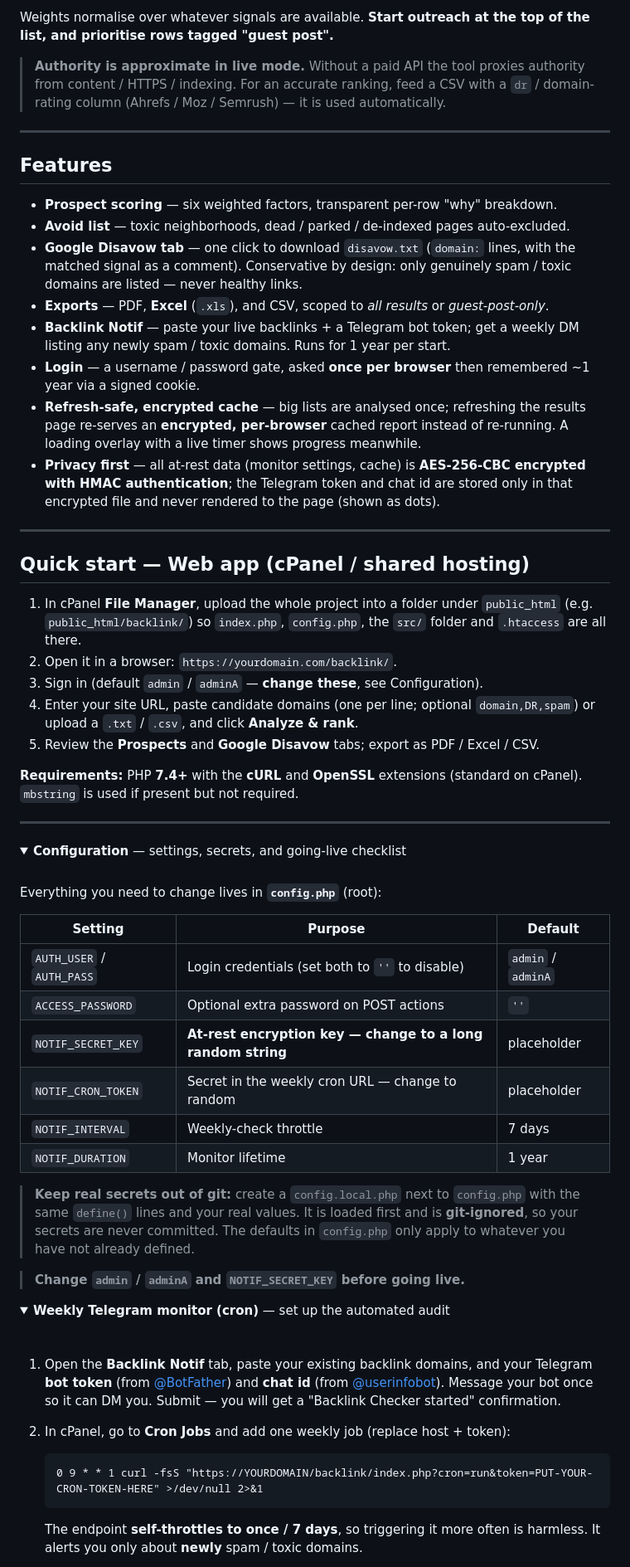
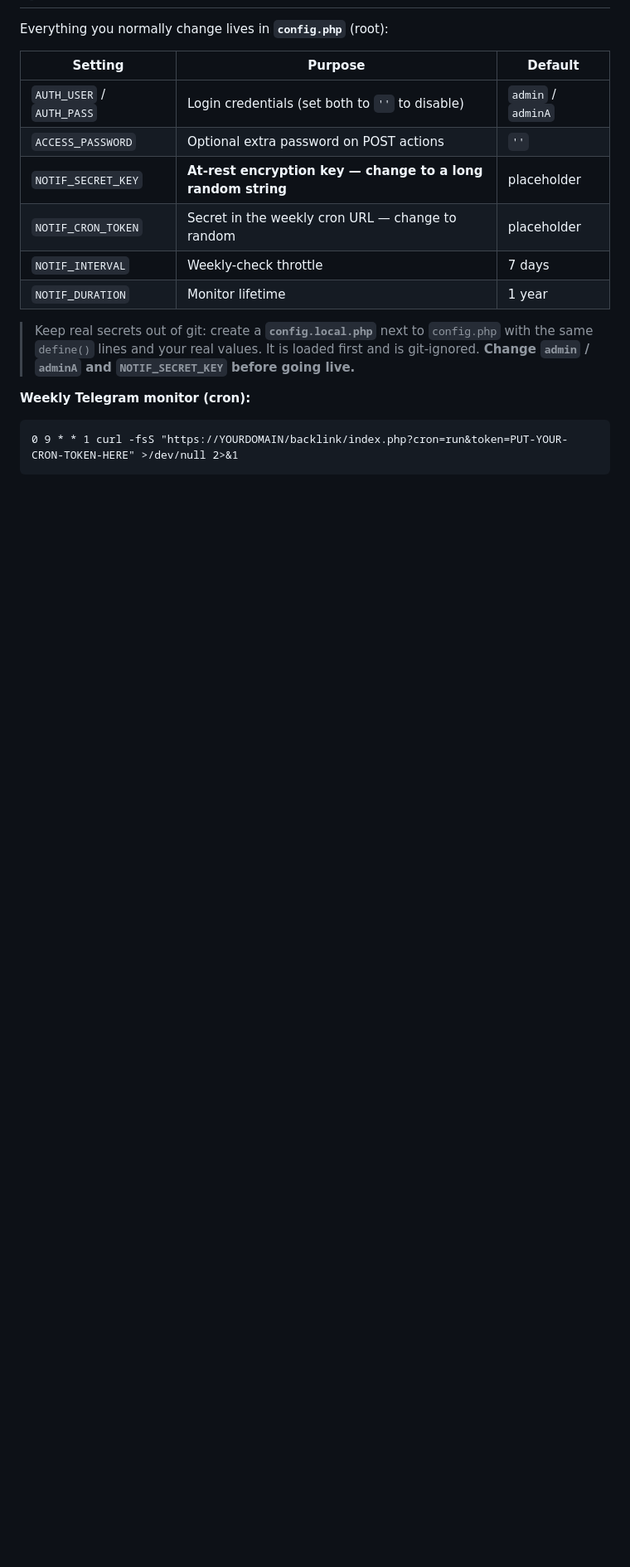
Before and after one commit to morpheusadam/BacklinkVoid, a Markdown page: README.md, the part around one of its changes. Shown at 83% size. GitHub-like rendering; folded sections open; blank space fills up the shorter version.

````diff
--- a/README.md
+++ b/README.md
@@ -136,60 +121,7 @@ pie showData
-Weights normalise over whatever signals are available. **Start outreach at the top
-of the list, and prioritise rows tagged "guest post".**
-
-> **Authority is approximate in live mode.** Without a paid API the tool proxies
-> authority from content / HTTPS / indexing. For an accurate ranking, feed a CSV
-> with a `dr` / domain-rating column (Ahrefs / Moz / Semrush) — it is used
-> automatically.
-
----
-
-## Features
-
-- **Prospect scoring** — six weighted factors, transparent per-row "why" breakdown.
-- **Avoid list** — toxic neighborhoods, dead / parked / de-indexed pages auto-excluded.
-- **Google Disavow tab** — one click to download `disavow.txt` (`domain:` lines, with
-  the matched signal as a comment). Conservative by design: only genuinely spam /
-  toxic domains are listed — never healthy links.
-- **Exports** — PDF, **Excel** (`.xls`), and CSV, scoped to *all results* or
-  *guest-post-only*.
-- **Backlink Notif** — paste your live backlinks + a Telegram bot token; get a weekly
-  DM listing any newly spam / toxic domains. Runs for 1 year per start.
-- **Login** — a username / password gate, asked **once per browser** then remembered
-  ~1 year via a signed cookie.
-- **Refresh-safe, encrypted cache** — big lists are analysed once; refreshing the
-  results page re-serves an **encrypted, per-browser** cached report instead of
-  re-running. A loading overlay with a live timer shows progress meanwhile.
-- **Privacy first** — all at-rest data (monitor settings, cache) is **AES-256-CBC
-  encrypted with HMAC authentication**; the Telegram token and chat id are stored only
-  in that encrypted file and never rendered to the page (shown as dots).
-
----
-
-## Quick start — Web app (cPanel / shared hosting)
-
-1. In cPanel **File Manager**, upload the whole project into a folder under
-   `public_html` (e.g. `public_html/backlink/`) so `index.php`, `config.php`, the
-   `src/` folder and `.htaccess` are all there.
-2. Open it in a browser: `https://yourdomain.com/backlink/`.
-3. Sign in (default `admin` / `adminA` — **change these**, see Configuration).
-4. Enter your site URL, paste candidate domains (one per line; optional
-   `domain,DR,spam`) or upload a `.txt` / `.csv`, and click **Analyze & rank**.
-5. Review the **Prospects** and **Google Disavow** tabs; export as PDF / Excel / CSV.
-
-**Requirements:** PHP **7.4+** with the **cURL** and **OpenSSL** extensions (standard
-on cPanel). `mbstring` is used if present but not required.
-
----
-
-<details>
-<summary><b>Configuration</b> — settings, secrets, and going-live checklist</summary>
-
-<br>
-
-Everything you need to change lives in **`config.php`** (root):
+Everything you normally change lives in **`config.php`** (root):
 
 | Setting | Purpose | Default |
-|---|---|---|
+| --- | --- | --- |
 | `AUTH_USER` / `AUTH_PASS` | Login credentials (set both to `''` to disable) | `admin` / `adminA` |
 | `ACCESS_PASSWORD` | Optional extra password on POST actions | `''` |
 | `NOTIF_SECRET_KEY` | **At-rest encryption key — change to a long random string** | placeholder |
@@ -197,30 +129,11 @@ Everything you need to change lives in **`config.php`** (root):
 | `NOTIF_INTERVAL` | Weekly-check throttle | 7 days |
 | `NOTIF_DURATION` | Monitor lifetime | 1 year |
 
-> **Keep real secrets out of git:** create a `config.local.php` next to `config.php`
-> with the same `define()` lines and your real values. It is loaded first and is
-> **git-ignored**, so your secrets are never committed. The defaults in `config.php`
-> only apply to whatever you have not already defined.
+> Keep real secrets out of git: create a **`config.local.php`** next to `config.php` with the same `define()` lines and your real values. It is loaded first and is git-ignored. **Change `admin` / `adminA` and `NOTIF_SECRET_KEY` before going live.**
 
-> **Change `admin` / `adminA` and `NOTIF_SECRET_KEY` before going live.**
+**Weekly Telegram monitor (cron):**
 
-</details>
+```cron
+0 9 * * 1 curl -fsS "https://YOURDOMAIN/backlink/index.php?cron=run&token=PUT-YOUR-CRON-TOKEN-HERE" >/dev/null 2>&1
+```
 
-<details>
-<summary><b>Weekly Telegram monitor (cron)</b> — set up the automated audit</summary>
-
-<br>
-
-1. Open the **Backlink Notif** tab, paste your existing backlink domains, and your
-   Telegram **bot token** (from [@BotFather](https://t.me/BotFather)) and **chat id**
-   (from [@userinfobot](https://t.me/userinfobot)). Message your bot once so it can DM
-   you. Submit — you will get a "Backlink Checker started" confirmation.
-2. In cPanel, go to **Cron Jobs** and add one weekly job (replace host + token):
-
-   ```cron
-   0 9 * * 1 curl -fsS "https://YOURDOMAIN/backlink/index.php?cron=run&token=PUT-YOUR-CRON-TOKEN-HERE" >/dev/null 2>&1
-   ```
-
-   The endpoint **self-throttles to once / 7 days**, so triggering it more often is
-   harmless. It alerts you only about **newly** spam / toxic domains.
-
````
Also changed, not shown: other parts of README.md (+114 -189 lines).
